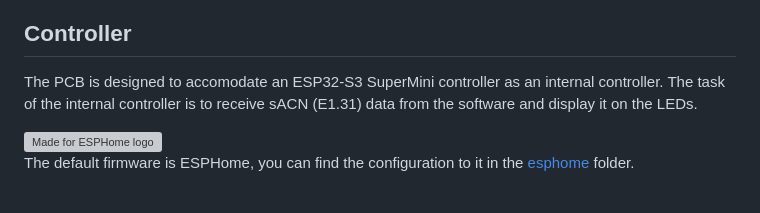
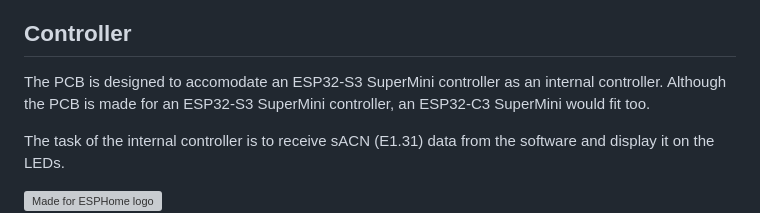
Before and after one commit to denes44/BudapestMetroDisplay, a Markdown page: hardware/README.md, the part around the change printed below. Rendered like a GitHub page; grey boxes are pictures that could not be loaded.

```diff
--- a/hardware/README.md
+++ b/hardware/README.md
@@ -15,6 +17,9 @@ so the components can fit: [hardware/pcb_cutout.pdf](hardware/pcb_cutout.pdf)
 
 The PCB is designed to accomodate an ESP32-S3 SuperMini controller
 as an internal controller.
+Although the PCB is made for an ESP32-S3 SuperMini controller,
+an ESP32-C3 SuperMini would fit too.
+
 The task of the internal controller is to receive sACN (E1.31) data
 from the software and display it on the LEDs.
 
```
Also changed, not shown: other parts of hardware/README.md (+2 -0 lines), README.md (+2 -0 lines), esphome/device.md (added, +32 -0 lines), hardware/pcb.png (added).
